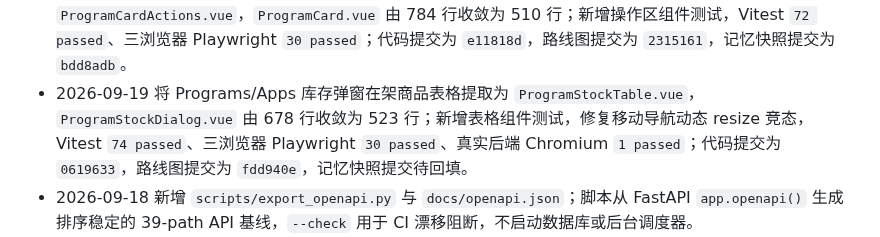
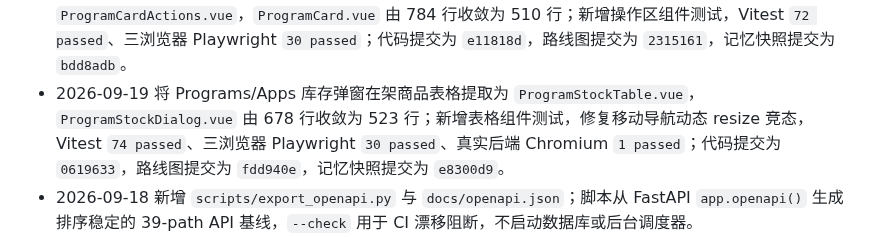
Before and after one commit to daidaideya/wechat-points-stock, a Markdown page: CODEX_REPO_MEMORY.md, the part around one of its changes. Drawn GitHub-style.

Commit message:
docs: finalize program stock table memory

```diff
--- a/CODEX_REPO_MEMORY.md
+++ b/CODEX_REPO_MEMORY.md
@@ -524,7 +524,7 @@ Vue Router 使用 `createWebHistory('/app/')`，主要路由：
 - 2026-09-19 将 Stock 页已隐藏/已下架商品抽屉提取为 `StockManagementDrawers.vue`，父页继续保留请求取消、服务端分页聚合、缓存失效和恢复/重新上架副作用；新增管理抽屉组件测试，Vitest `67 passed`、三浏览器 Playwright `30 passed`、真实后端 Chromium `1 passed`；代码提交为 `cecdd44`，路线图提交为 `618d897`，记忆快照提交为 `b7fa968`。
 - 2026-09-19 将 QingLong 任务执行时间编辑弹窗提取为 `QinglongCronEditDialog.vue`，父页继续保留 cron 解析预览、保存 API、loading 和成功刷新；新增编辑弹窗组件测试，Vitest `70 passed`、三浏览器 Playwright `30 passed`；代码提交为 `fca6e63`，路线图提交为 `dac850f`，记忆快照提交为 `1347e09`。
 - 2026-09-19 将 Programs/Apps 卡片日期脚注、移动/桌面操作和归档/删除菜单提取为 `ProgramCardActions.vue`，`ProgramCard.vue` 由 784 行收敛为 510 行；新增操作区组件测试，Vitest `72 passed`、三浏览器 Playwright `30 passed`；代码提交为 `e11818d`，路线图提交为 `2315161`，记忆快照提交为 `bdd8adb`。
-- 2026-09-19 将 Programs/Apps 库存弹窗在架商品表格提取为 `ProgramStockTable.vue`，`ProgramStockDialog.vue` 由 678 行收敛为 523 行；新增表格组件测试，修复移动导航动态 resize 竞态，Vitest `74 passed`、三浏览器 Playwright `30 passed`、真实后端 Chromium `1 passed`；代码提交为 `0619633`，路线图提交为 `fdd940e`，记忆快照提交待回填。
+- 2026-09-19 将 Programs/Apps 库存弹窗在架商品表格提取为 `ProgramStockTable.vue`，`ProgramStockDialog.vue` 由 678 行收敛为 523 行；新增表格组件测试，修复移动导航动态 resize 竞态，Vitest `74 passed`、三浏览器 Playwright `30 passed`、真实后端 Chromium `1 passed`；代码提交为 `0619633`，路线图提交为 `fdd940e`，记忆快照提交为 `e8300d9`。
 - 2026-09-18 新增 `scripts/export_openapi.py` 与 `docs/openapi.json`；脚本从 FastAPI `app.openapi()` 生成排序稳定的 39-path API 基线，`--check` 用于 CI 漂移阻断，不启动数据库或后台调度器。
 - 2026-09-19 将 FastAPI 升级到 `0.141.1` 后重新生成 `docs/openapi.json`；文件上传和校验错误 schema 的变化已通过 `scripts/export_openapi.py --check` 固化，避免依赖升级造成 API 基线漂移。
 - `frontend/package.json` 提供 `npm test`、`npm run test:components`、`npm run test:e2e`、`npm run lint`、`npm run format:check`、`npm run generate:api-types`、`npm run check:api-types` 和 `npm run build`；ESLint/Prettier/Vitest/Playwright 配置与用例格式检查已接入 CI，现有代码基线通过 lint 和格式门禁。
```
Also changed, not shown: other parts of CODEX_REPO_MEMORY.md (+2 -2 lines).
